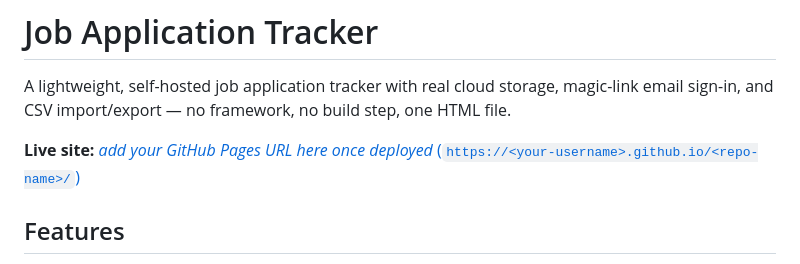
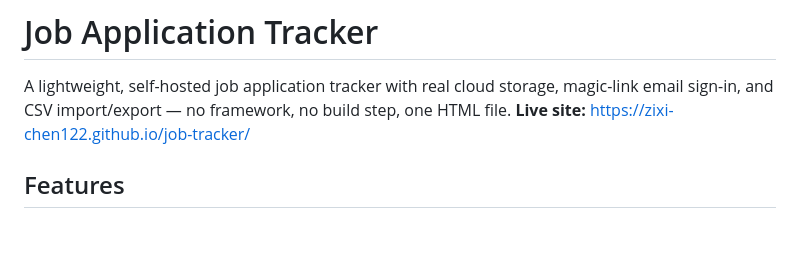
Before and after one commit to zixi-chen122/Job-Application-Tracker, a Markdown page: README.md, the part around the change. Drawn GitHub-style; blank space fills up the shorter version.

```diff
--- a/README.md
+++ b/README.md
@@ -3,10 +3,8 @@
 A lightweight, self-hosted job application tracker with real cloud storage,
 magic-link email sign-in, and CSV import/export — no framework, no build
 step, one HTML file.
+**Live site:** [https://zixi-chen122.github.io/job-tracker/](https://zixi-chen122.github.io/job-tracker/)
 
-**Live site:**[ _add your GitHub Pages URL here once deployed_
-(`https://<your-username>.github.io/<repo-name>/`)
-](https://zixi-chen122.github.io/job-tracker/)
 ## Features
 
 - **Add, edit, and delete applications** with company, role, region, status,
```
